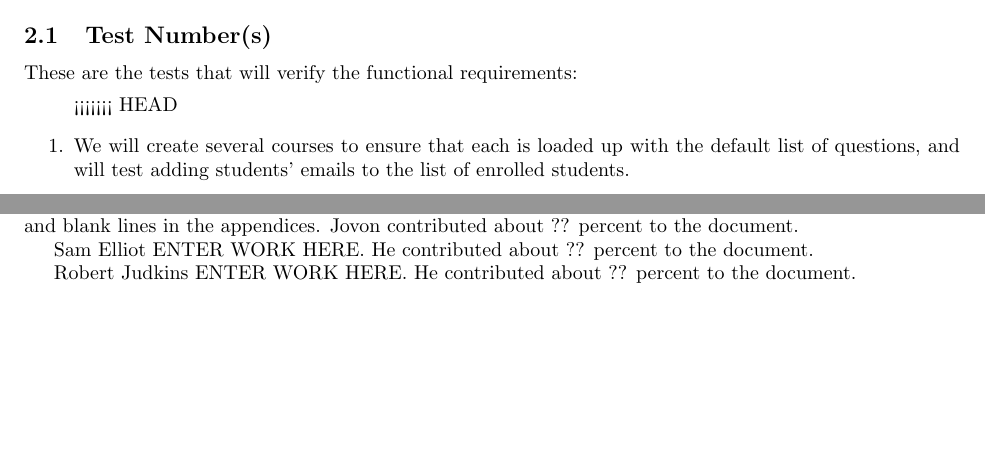
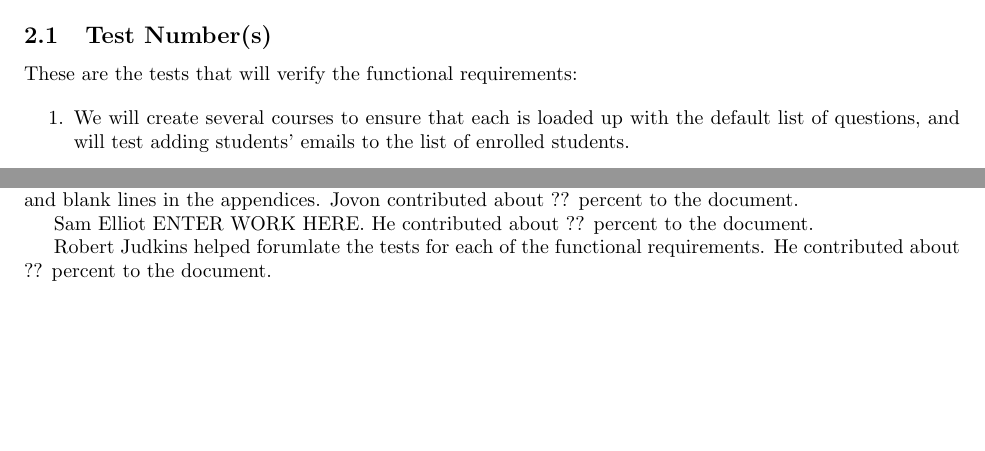
Before and after one commit to stanleysmall/capstone, a LaTeX document (documents/srs.tex): two parts of pages 6 and 13 of 13, joined at a grey line, cut so that both start at the same text. Compiled offline with pdfLaTeX.

Commit message:
Fixed a few things
..

```diff
--- a/documents/srs.tex
+++ b/documents/srs.tex
@@ -267,13 +267,12 @@ The functional requirements specify what actions the program will perform. Each
 These are the tests that will verify the functional requirements:
 
 \begin{enumerate}
-<<<<<<< HEAD
   \item We will create several courses to ensure that each is loaded up with the default list of questions, and will test adding students' emails to the list of enrolled students.
   \item We will run the program several times, each time selecting different questions to be included in the survey. We will ensure some questions are mandatory and must be included no matter what.
   \item We will create a list of questions for a given course and save it. Then we will exit the program and re-login to ensure that the questions were saved.
   \item We will run several surveys with different questions and test that the averages for each question show up properly and are viewable by the administrator or teacher.
   \item After a survey is created we will enter emails and check whether the emails actually send out or not. We will also set the reminder time very low for testing purposes to see if reminder emails will actually send.
-=======
+
   \item (Use Case 1) The tester selects the option to add a course, then submits the course's information and student roll. The test is successful only if the course information and student roll are reflected in the database.
   \item (Use Case 2) The tester selects the option to create a survey. Next, he or she chooses a questions preset for the survey. The tester then adds one question and edits an existing question from the preset. After submitting, the database should include the new survey, containing the preset list, added question, and edited question. There must also be a new text file with the same information.
   \item (Use Case 3) The tester selects the option to create a questions preset. He or she then enters five questions into the preset and submits the preset. The test is successful only if the preset with those five questions is stored in the database.
@@ -617,7 +616,7 @@ Jovon Craig wrote a draft of the functional and non-functional requirements, as
 
 Sam Elliot ENTER WORK HERE. He contributed about ?? percent to the document.
 
-Robert Judkins ENTER WORK HERE. He contributed about ?? percent to the document.
+Robert Judkins helped forumlate the tests for each of the functional requirements. He contributed about ?? percent to the document.
 
 
 \end{document}
```
